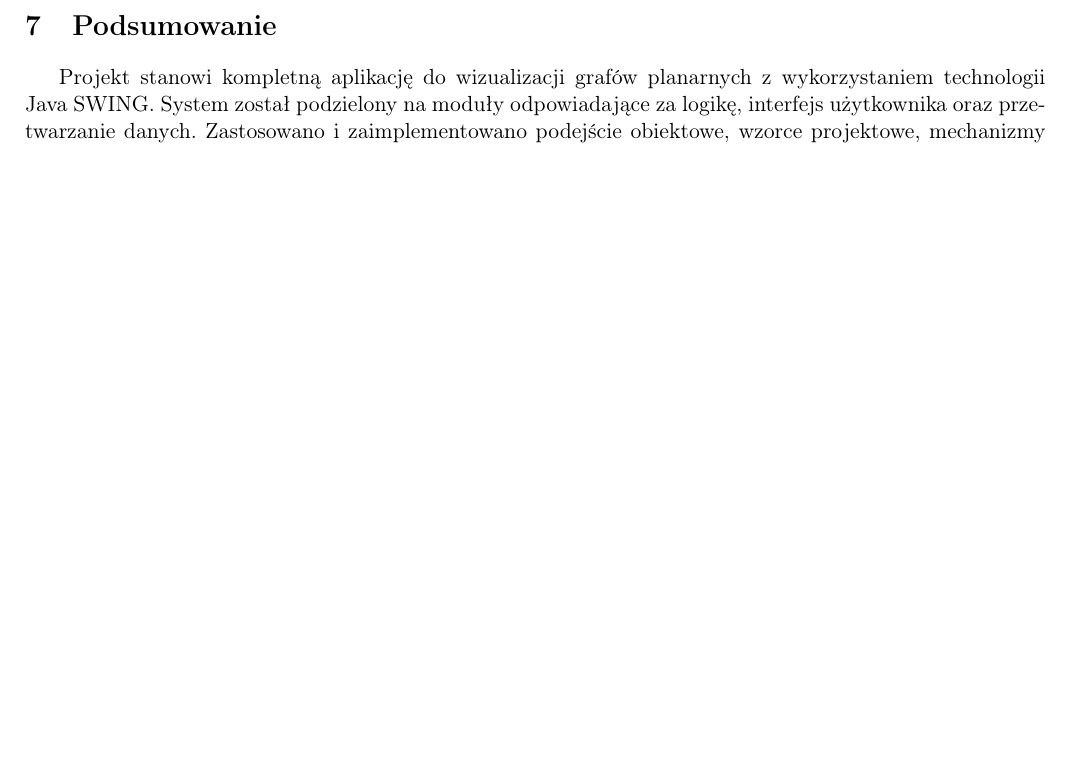
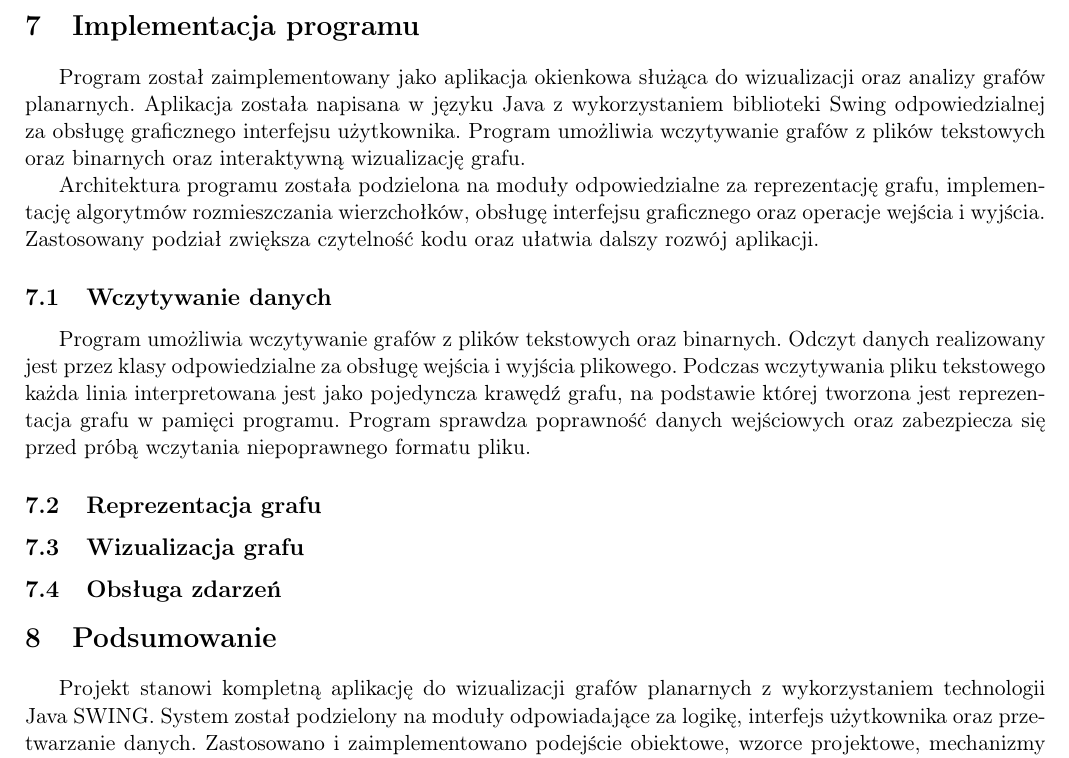
Before and after one commit to PanOlaf1101/jimp_grafy_c_java, a LaTeX document (dokumentacja_java.tex): part of page 5 of 5, cut at the place of the change, the shorter picture padded with empty space. Compiled offline with pdfLaTeX.

Commit message:
Document implementation of graph visualization app
Added implementation details for the graph visualization application, including data loading, graph representation, and user interface.

```diff
--- a/dokumentacja_java.tex
+++ b/dokumentacja_java.tex
@@ -103,6 +103,22 @@ W przypadku wystąpienia błędu program wyświetla komunikat informacyjny, któ
 
 Dodatkowo zastosowano zabezpieczenia zapobiegające wykonaniu operacji, które mogłyby doprowadzić do nieprawidłowego działania aplikacji, na przykład uruchomienia algorytmu bez wcześniej wczytanego grafu.
 
+\section{Implementacja programu}
+
+Program został zaimplementowany jako aplikacja okienkowa służąca do wizualizacji oraz analizy grafów planarnych. Aplikacja została napisana w języku Java z wykorzystaniem biblioteki Swing odpowiedzialnej za obsługę graficznego interfejsu użytkownika. Program umożliwia wczytywanie grafów z plików tekstowych oraz binarnych oraz interaktywną wizualizację grafu.
+
+Architektura programu została podzielona na moduły odpowiedzialne za reprezentację grafu, implementację algorytmów rozmieszczania wierzchołków, obsługę interfejsu graficznego oraz operacje wejścia i wyjścia. Zastosowany podział zwiększa czytelność kodu oraz ułatwia dalszy rozwój aplikacji.
+
+\subsection{Wczytywanie danych}
+
+Program umożliwia wczytywanie grafów z plików tekstowych oraz binarnych. Odczyt danych realizowany jest przez klasy odpowiedzialne za obsługę wejścia i wyjścia plikowego. Podczas wczytywania pliku tekstowego każda linia interpretowana jest jako pojedyncza krawędź grafu, na podstawie której tworzona jest reprezentacja grafu w pamięci programu. Program sprawdza poprawność danych wejściowych oraz zabezpiecza się przed próbą wczytania niepoprawnego formatu pliku.
+
+\subsection{Reprezentacja grafu}
+
+\subsection{Wizualizacja grafu}
+
+\subsection{Obsługa zdarzeń}
+
 \section{Podsumowanie}
 
 Projekt stanowi kompletną aplikację do wizualizacji grafów planarnych z wykorzystaniem technologii Java SWING. System został podzielony na moduły odpowiadające za logikę, interfejs użytkownika oraz przetwarzanie danych. Zastosowano i zaimplementowano podejście obiektowe, wzorce projektowe, mechanizmy obsługi błędów oraz spójności interfejsu, które zwiększają niezawodność i komfort użytkowania. Aplikacja zapewnia intuicyjną obsługę dzięki graficznemu interfejsowi użytkownika oraz umożliwia interaktywną pracę z grafem, w tym jego edycję i wizualną analizę. Program został zaprojektowany z myślą o łatwym użyciu, co pozwala większości osobom użyć go bez problemów.
```
